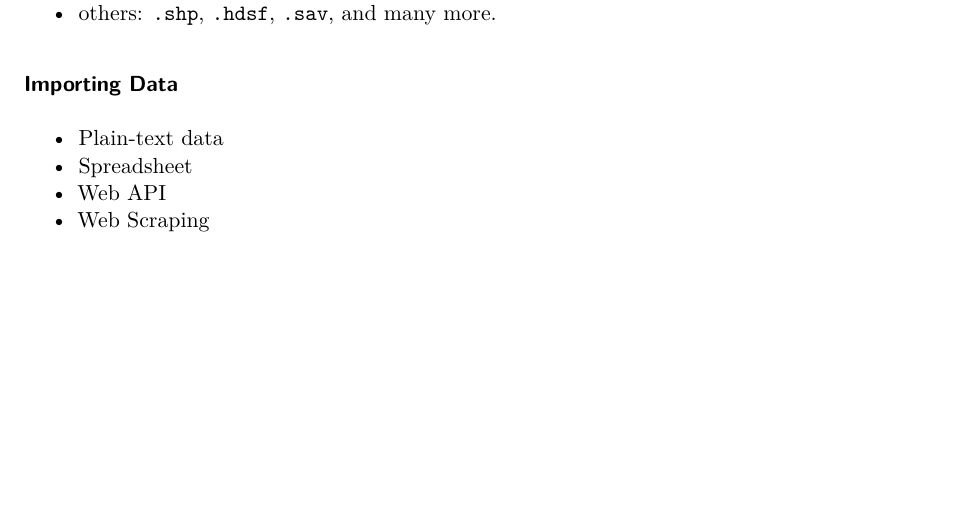
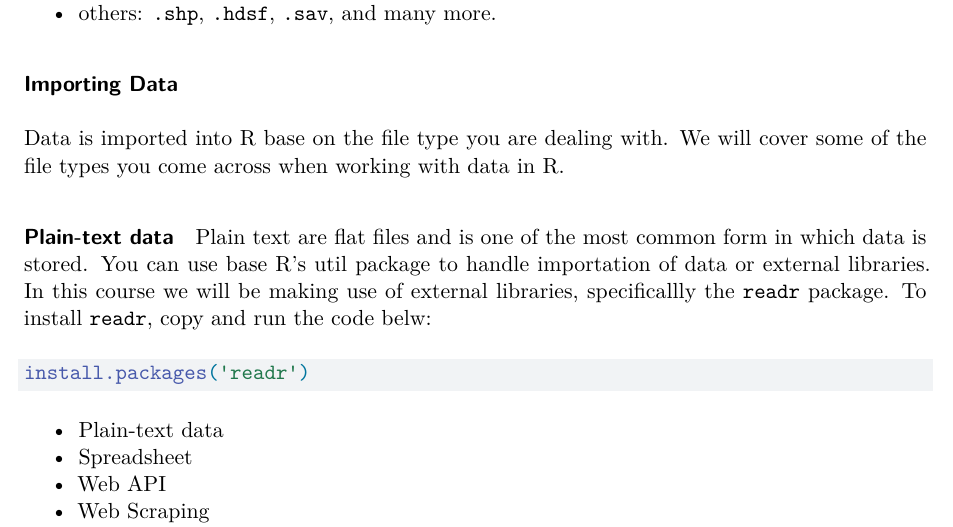
Before and after one commit to EU-Study-Assist/r-for-research-course, a Quarto document (r4r-II/prep-notes/notes.qmd): part of page 2 of 2, cut so that both start at the same text, the shorter picture padded with empty space. Rendered offline with R 4.5, knitr and Pandoc in place of Quarto, then LaTeX, with nearby package versions.

Commit message:
wip: course-content:dev

````diff
--- a/r4r-II/prep-notes/notes.qmd
+++ b/r4r-II/prep-notes/notes.qmd
@@ -30,6 +30,17 @@ For data set, there are some common file format such as:
 - others: `.shp`, `.hdsf`, `.sav`, and many more.
 
 ### Importing Data
+Data is imported into R base on the file type you are dealing with. We will cover some of the file types you come across when working with data in R.
+
+#### Plain-text data
+Plain text are flat files and is one of the most common form in which data is stored. You can use base R's util package to handle importation of data or external libraries. In this course we will be making use of external libraries, specificallly the `readr` package. To install `readr`, copy and run the code belw:
+
+```{r}
+#| eval:
+
+install.packages('readr')
+```
+
   - Plain-text data
   - Spreadsheet
   - Web API
````
